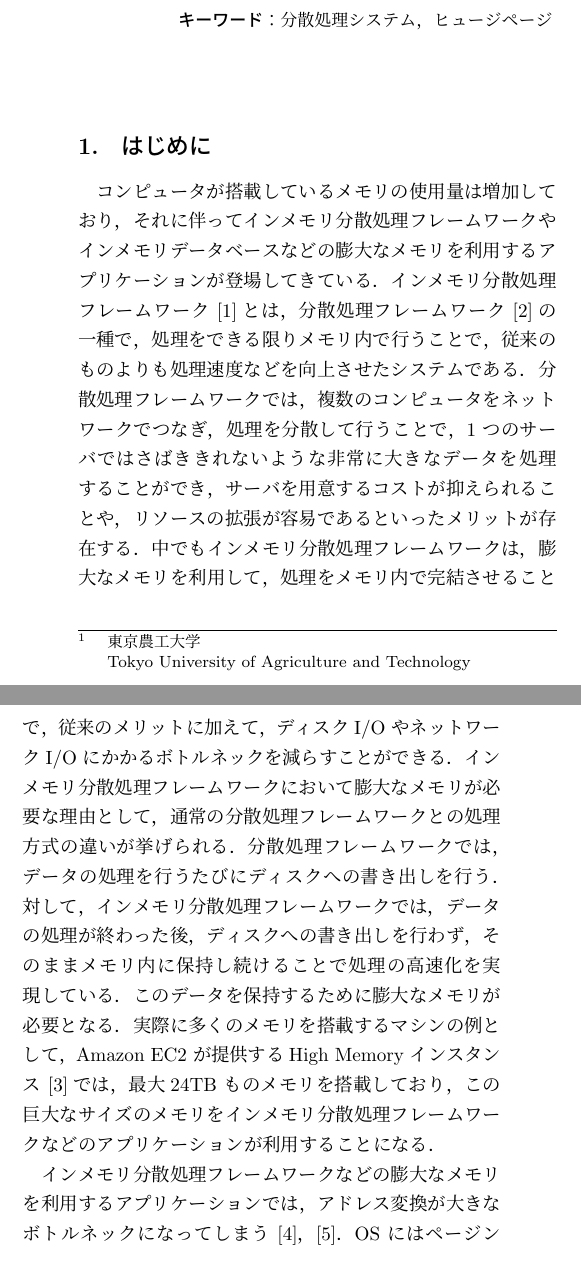
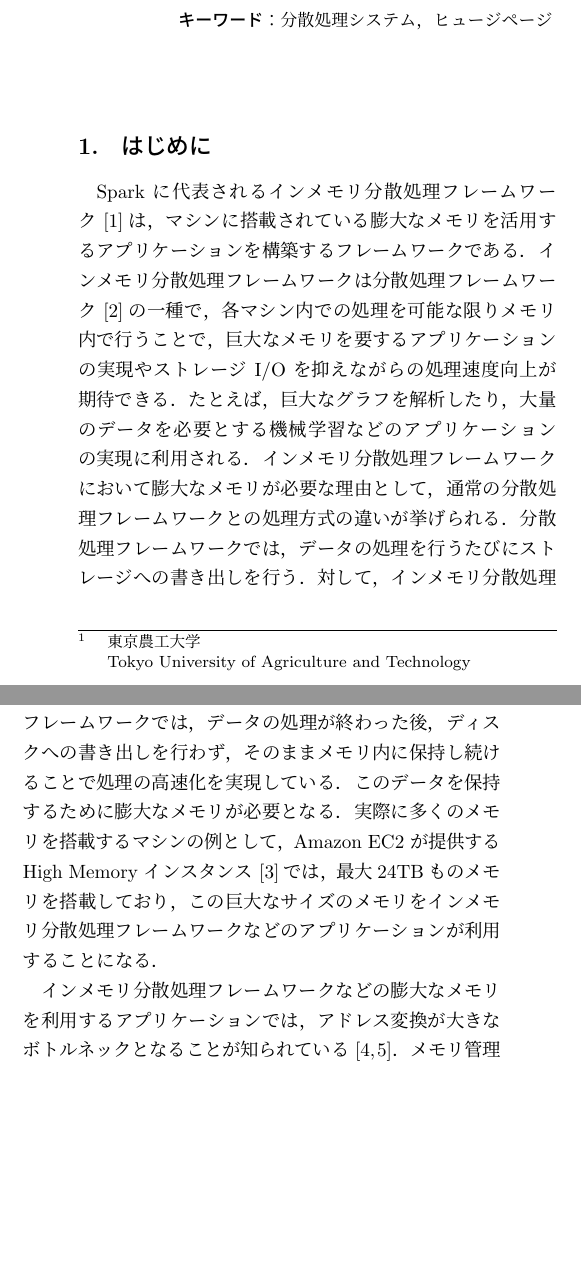
Before and after one commit to ymiyazato/os_ronbun, a LaTeX document (main.tex, which reads contents/01_introduction.tex): two parts of the columns of page 1 of 8, joined at a grey line, cut so that both start at the same text, the shorter picture padded with empty space. Compiled offline with pLaTeX and dvipdfmx; a LaTeX package or settings file that is missing is left out.

Commit message:
yamada:intro.

```diff
--- a/contents/01_introduction.tex
+++ b/contents/01_introduction.tex
@@ -1,22 +1,3 @@
 \section{はじめに} \label{section:introduction}
-コンピュータが搭載しているメモリの使用量は増加しており，それに伴ってインメモリ分散処理フ
-レームワークやインメモリデータベースなどの膨大なメモリを利用するアプリケーションが登場して
-きている．インメモリ分散処理フレームワーク\cite{zaharia2010spark}とは，分散処理フレームワーク\cite{dean2008mapreduce}の一種で，処理
-をできる限りメモリ内で行うことで，従来のものよりも処理速度などを向上させたシステムである．分
-散処理フレームワークでは，複数のコンピュータをネットワークでつなぎ，処理を分散して行うこと
-で，1 つのサーバではさばききれないような非常に大きなデータを処理することができ，サーバを用意
-するコストが抑えられることや，リソースの拡張が容易であるといったメリットが存在する．中でもイ
-ンメモリ分散処理フレームワークは，膨大なメモリを利用して，処理をメモリ内で完結させることで，
-従来のメリットに加えて，ディスクI/O やネットワークI/O にかかるボトルネックを減らすことがで
-きる．インメモリ分散処理フレームワークにおいて膨大なメモリが必要な理由として，通常の分散処理
-フレームワークとの処理方式の違いが挙げられる．分散処理フレームワークでは，データの処理を行う
-たびにディスクへの書き出しを行う．対して，インメモリ分散処理フレームワークでは，データの処理
-が終わった後，ディスクへの書き出しを行わず，そのままメモリ内に保持し続けることで処理の高速化
-を実現している．このデータを保持するために膨大なメモリが必要となる．実際に多くのメモリを搭載
-するマシンの例として，Amazon EC2 が提供するHigh Memory インスタンス\cite{amazon-ec2-high-memory}では，最大24TB
-ものメモリを搭載しており，この巨大なサイズのメモリをインメモリ分散処理フレームワークなどのア
-プリケーションが利用することになる．
+Spark に代表されるインメモリ分散処理フレームワーク~\cite{zaharia2010spark}は，マシンに搭載されている膨大なメモリを活用するアプリケーションを構築するフレームワークである．インメモリ分散処理フレームワークは分散処理フレームワーク\cite{dean2008mapreduce}の一種で，各マシン内での処理を可能な限りメモリ内で行うことで，巨大なメモリを要するアプリケーションの実現やストレージ I/O を抑えながらの処理速度向上が期待できる．たとえば，巨大なグラフを解析したり，大量のデータを必要とする機械学習などのアプリケーションの実現に利用される．インメモリ分散処理フレームワークにおいて膨大なメモリが必要な理由として，通常の分散処理フレームワークとの処理方式の違いが挙げられる．分散処理フレームワークでは，データの処理を行うたびにストレージへの書き出しを行う．対して，インメモリ分散処理フレームワークでは，データの処理が終わった後，ディスクへの書き出しを行わず，そのままメモリ内に保持し続けることで処理の高速化を実現している．このデータを保持するために膨大なメモリが必要となる．実際に多くのメモリを搭載するマシンの例として，Amazon EC2 が提供するHigh Memory インスタンス\cite{amazon-ec2-high-memory}では，最大24TBものメモリを搭載しており，この巨大なサイズのメモリをインメモリ分散処理フレームワークなどのアプリケーションが利用することになる．
 
-インメモリ分散処理フレームワークなどの膨大なメモリを利用するアプリケーションでは，アドレス
-変換が大きなボトルネックになってしまう\cite{basu2013efficient}，\cite{gandhi2014efficient}．
-OS にはページングという機構があり，ページという単位で仮想アドレスと物理アドレスの変換を行う．
@@ -26,2 +4,2 @@ OS にはページングという機構があり，ページという単位で
-TLBを使わない遅いものとなってしまう．
+インメモリ分散処理フレームワークなどの膨大なメモリを利用するアプリケーションでは，アドレス変換が大きなボトルネックとなることが知られている~\cite{basu2013efficient, gandhi2014efficient}．メモリ管理にはページングが広く利用されており，ページという単位で仮想アドレスと物理アドレスの変換を行う．高速化のために一度変換したページは TLB という高速なハードウェアに保存することでアドレス変換を高速に行うことが可能となるが，TLBはサイズがあまり大きくない．そのため，膨大なメモリに対してはTLBにキャッシュしておける量が少なくなり，TLBを使ってアドレス変換できる範囲が狭く，多くのアドレス変換は TLB を使わない遅いものとなってしまう．
 
```
Also changed, not shown: main.pdf, contents/01_introduction.tex (38 more changed lines).
